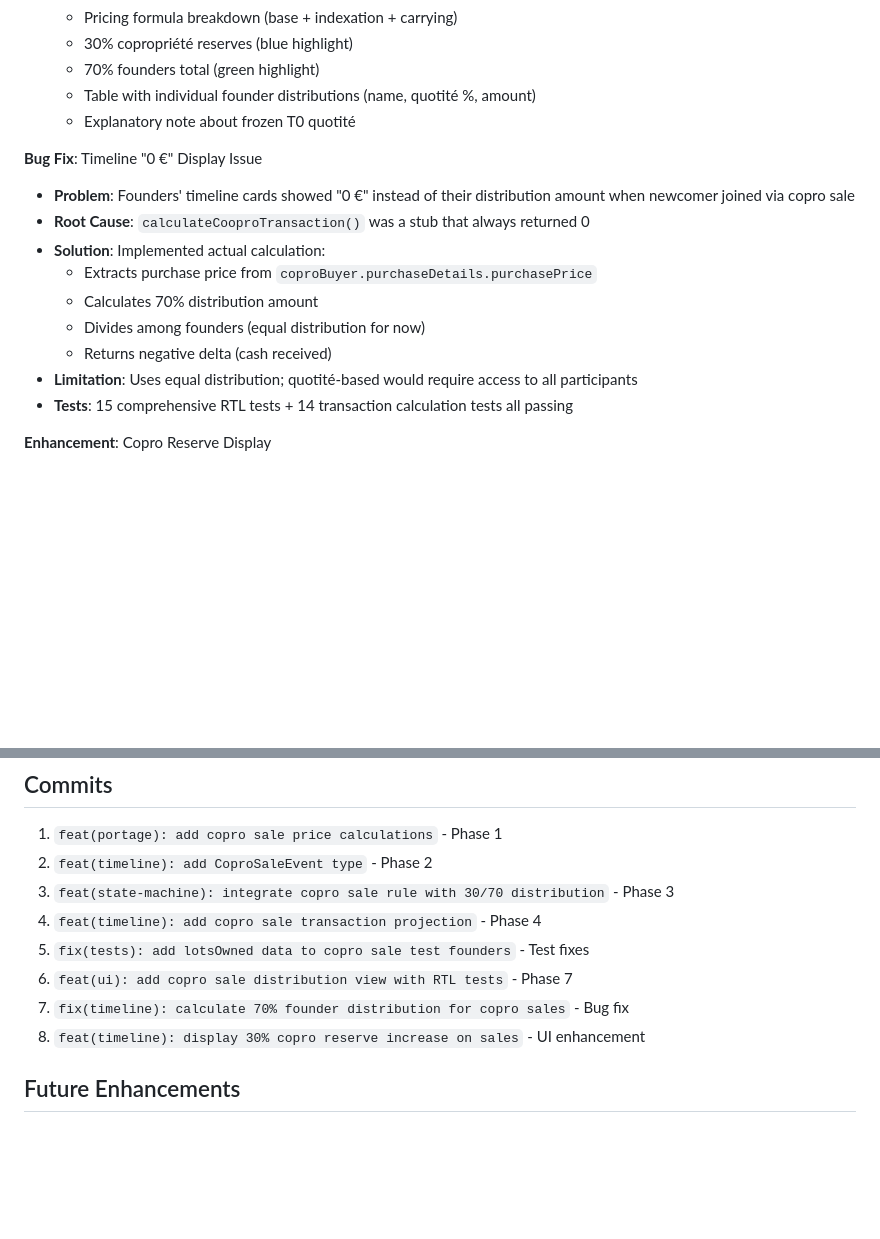
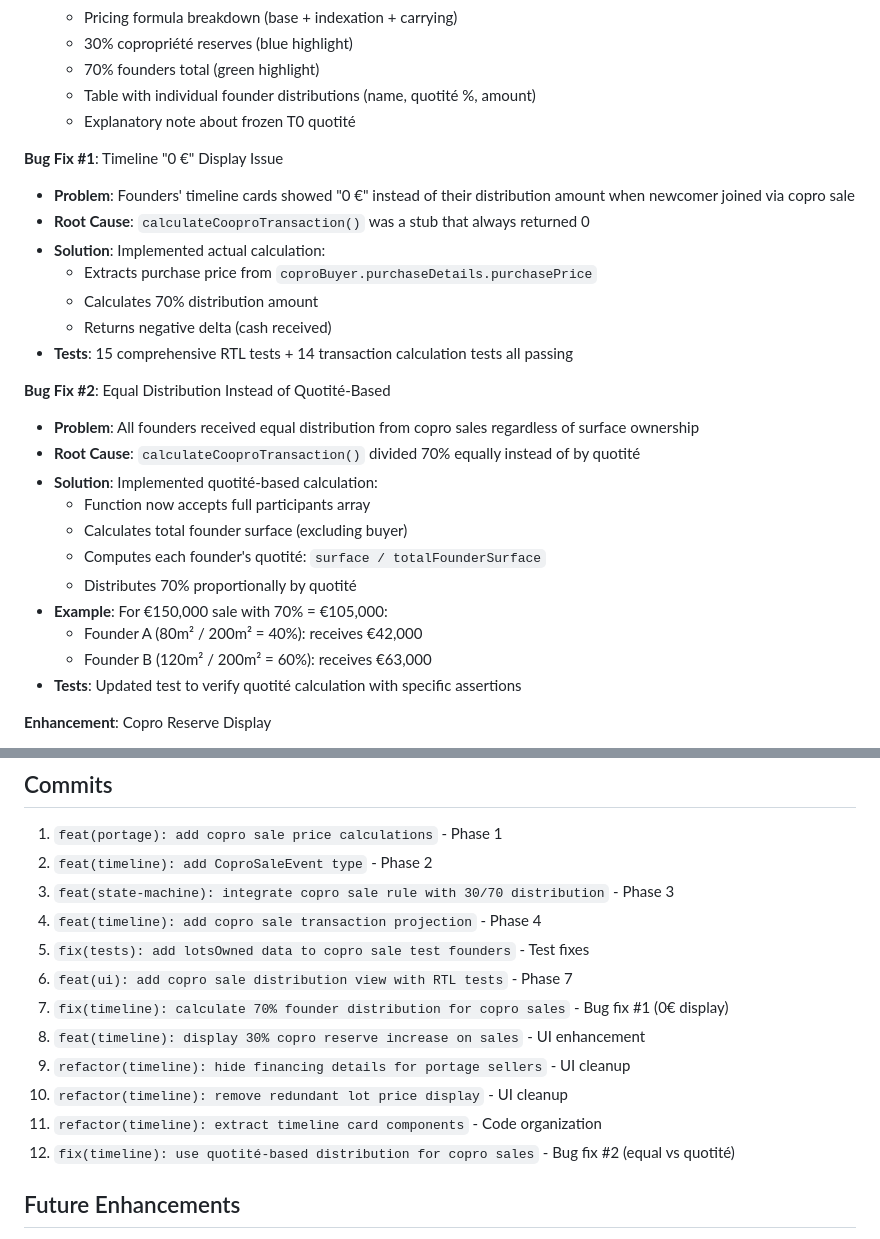
Before and after one commit to vanmarkic/credit-castor, a Markdown page: docs/development/2025-11-10-copro-sale-implementation-summary.md, 2 parts joined by grey strips. Drawn GitHub-style; blank space fills up the shorter version.

Commit message:
docs: add quotité-based distribution bug fix to summary
Documented the critical fix for equal vs quotité-based distribution
in copro sales. Updated commit list to include all Phase 7 commits.

🤖 Generated with [Claude Code](https://claude.com/claude-code)

Co-Authored-By: Claude <noreply@anthropic.com>

```diff
--- a/docs/development/2025-11-10-copro-sale-implementation-summary.md
+++ b/docs/development/2025-11-10-copro-sale-implementation-summary.md
@@ -157,16 +157,27 @@ Added dedicated UI component for copro sale distribution display:
   - Table with individual founder distributions (name, quotité %, amount)
   - Explanatory note about frozen T0 quotité
 
-**Bug Fix**: Timeline "0 €" Display Issue
+**Bug Fix #1**: Timeline "0 €" Display Issue
 - **Problem**: Founders' timeline cards showed "0 €" instead of their distribution amount when newcomer joined via copro sale
 - **Root Cause**: `calculateCooproTransaction()` was a stub that always returned 0
 - **Solution**: Implemented actual calculation:
   - Extracts purchase price from `coproBuyer.purchaseDetails.purchasePrice`
   - Calculates 70% distribution amount
-  - Divides among founders (equal distribution for now)
   - Returns negative delta (cash received)
-- **Limitation**: Uses equal distribution; quotité-based would require access to all participants
 - **Tests**: 15 comprehensive RTL tests + 14 transaction calculation tests all passing
+
+**Bug Fix #2**: Equal Distribution Instead of Quotité-Based
+- **Problem**: All founders received equal distribution from copro sales regardless of surface ownership
+- **Root Cause**: `calculateCooproTransaction()` divided 70% equally instead of by quotité
+- **Solution**: Implemented quotité-based calculation:
+  - Function now accepts full participants array
+  - Calculates total founder surface (excluding buyer)
+  - Computes each founder's quotité: `surface / totalFounderSurface`
+  - Distributes 70% proportionally by quotité
+- **Example**: For €150,000 sale with 70% = €105,000:
+  - Founder A (80m² / 200m² = 40%): receives €42,000
+  - Founder B (120m² / 200m² = 60%): receives €63,000
+- **Tests**: Updated test to verify quotité calculation with specific assertions
 
 **Enhancement**: Copro Reserve Display
 - **Feature**: Copropriété lane now displays the 30% cash reserve increase when a sale occurs
@@ -182,8 +193,12 @@ Added dedicated UI component for copro sale distribution display:
 4. `feat(timeline): add copro sale transaction projection` - Phase 4
 5. `fix(tests): add lotsOwned data to copro sale test founders` - Test fixes
 6. `feat(ui): add copro sale distribution view with RTL tests` - Phase 7
-7. `fix(timeline): calculate 70% founder distribution for copro sales` - Bug fix
+7. `fix(timeline): calculate 70% founder distribution for copro sales` - Bug fix #1 (0€ display)
 8. `feat(timeline): display 30% copro reserve increase on sales` - UI enhancement
+9. `refactor(timeline): hide financing details for portage sellers` - UI cleanup
+10. `refactor(timeline): remove redundant lot price display` - UI cleanup
+11. `refactor(timeline): extract timeline card components` - Code organization
+12. `fix(timeline): use quotité-based distribution for copro sales` - Bug fix #2 (equal vs quotité)
 
 ## Future Enhancements
 
```
